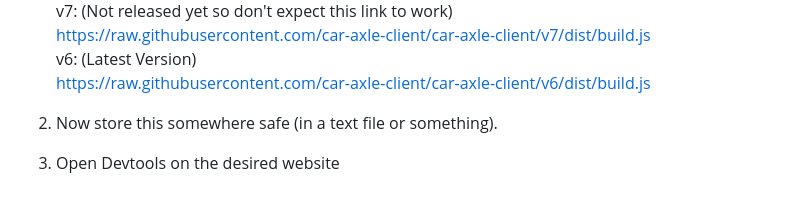
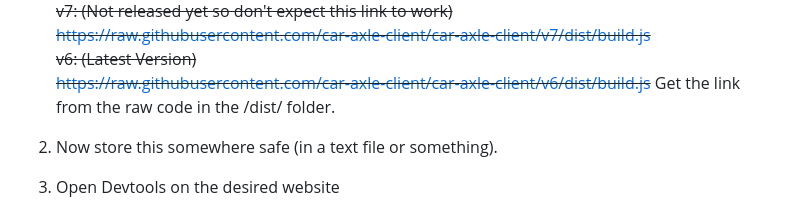
Before and after one commit to car-axle-client/car-axle-client, a Markdown page: docs/alternate_injection.md, the part around the change printed below. Rendered like a GitHub page.

```diff
--- a/docs/alternate_injection.md
+++ b/docs/alternate_injection.md
@@ -15,7 +15,7 @@ Even though it is likely blocked on your computer, it is still worth a shot.
    v7: (Not released yet so don't expect this link to work)
    https://raw.githubusercontent.com/car-axle-client/car-axle-client/v7/dist/build.js
    v6: (Latest Version)
-   https://raw.githubusercontent.com/car-axle-client/car-axle-client/v6/dist/build.js
+   https://raw.githubusercontent.com/car-axle-client/car-axle-client/v6/dist/build.js</strike> Get the link from the raw code in the /dist/ folder.
 
 2. Now store this somewhere safe (in a text file or something).
 3. Open Devtools on the desired website
```
Also changed, not shown: other parts of docs/alternate_injection.md (+2 -2 lines).
